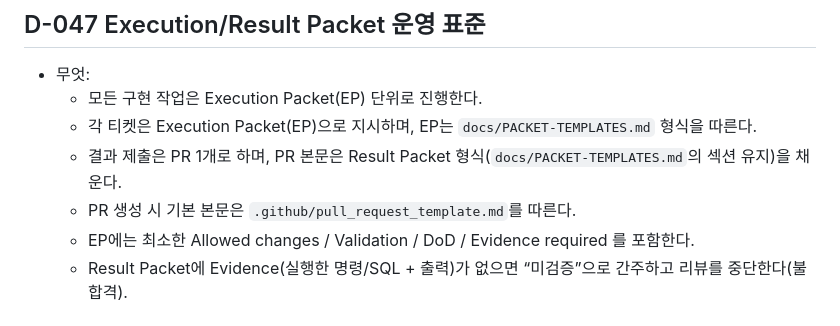
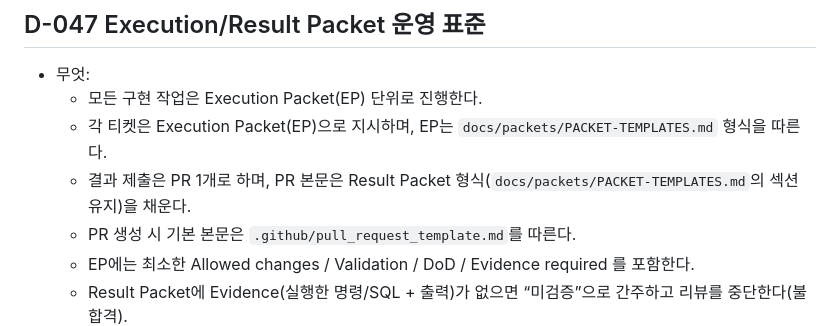
Before and after one commit to dididjdj77-arch/cat-playground, a Markdown page: docs/DECISIONS.md, the part around the change. Rendered like a GitHub page.

Commit message:
docs: fix packet template path in decisions

```diff
--- a/docs/DECISIONS.md
+++ b/docs/DECISIONS.md
@@ -423,8 +423,8 @@
 ## D-047 Execution/Result Packet 운영 표준
 - 무엇:
   - 모든 구현 작업은 Execution Packet(EP) 단위로 진행한다.
-  - 각 티켓은 Execution Packet(EP)으로 지시하며, EP는 `docs/PACKET-TEMPLATES.md` 형식을 따른다.
-  - 결과 제출은 PR 1개로 하며, PR 본문은 Result Packet 형식(`docs/PACKET-TEMPLATES.md`의 섹션 유지)을 채운다.
+  - 각 티켓은 Execution Packet(EP)으로 지시하며, EP는 `docs/packets/PACKET-TEMPLATES.md` 형식을 따른다.
+  - 결과 제출은 PR 1개로 하며, PR 본문은 Result Packet 형식(`docs/packets/PACKET-TEMPLATES.md`의 섹션 유지)을 채운다.
   - PR 생성 시 기본 본문은 `.github/pull_request_template.md`를 따른다.
   - EP에는 최소한 Allowed changes / Validation / DoD / Evidence required 를 포함한다.
   - Result Packet에 Evidence(실행한 명령/SQL + 출력)가 없으면 “미검증”으로 간주하고 리뷰를 중단한다(불합격).
```
